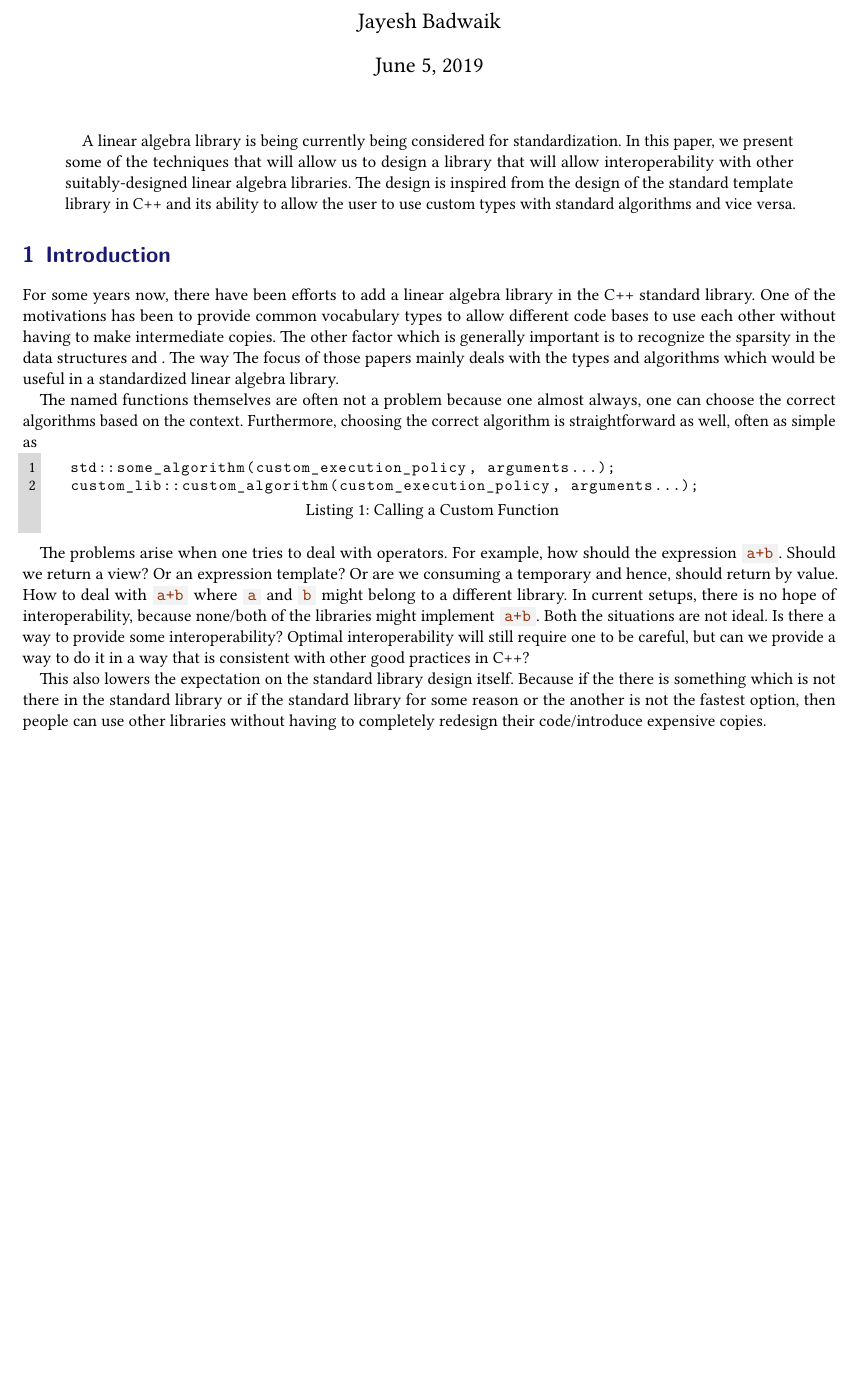
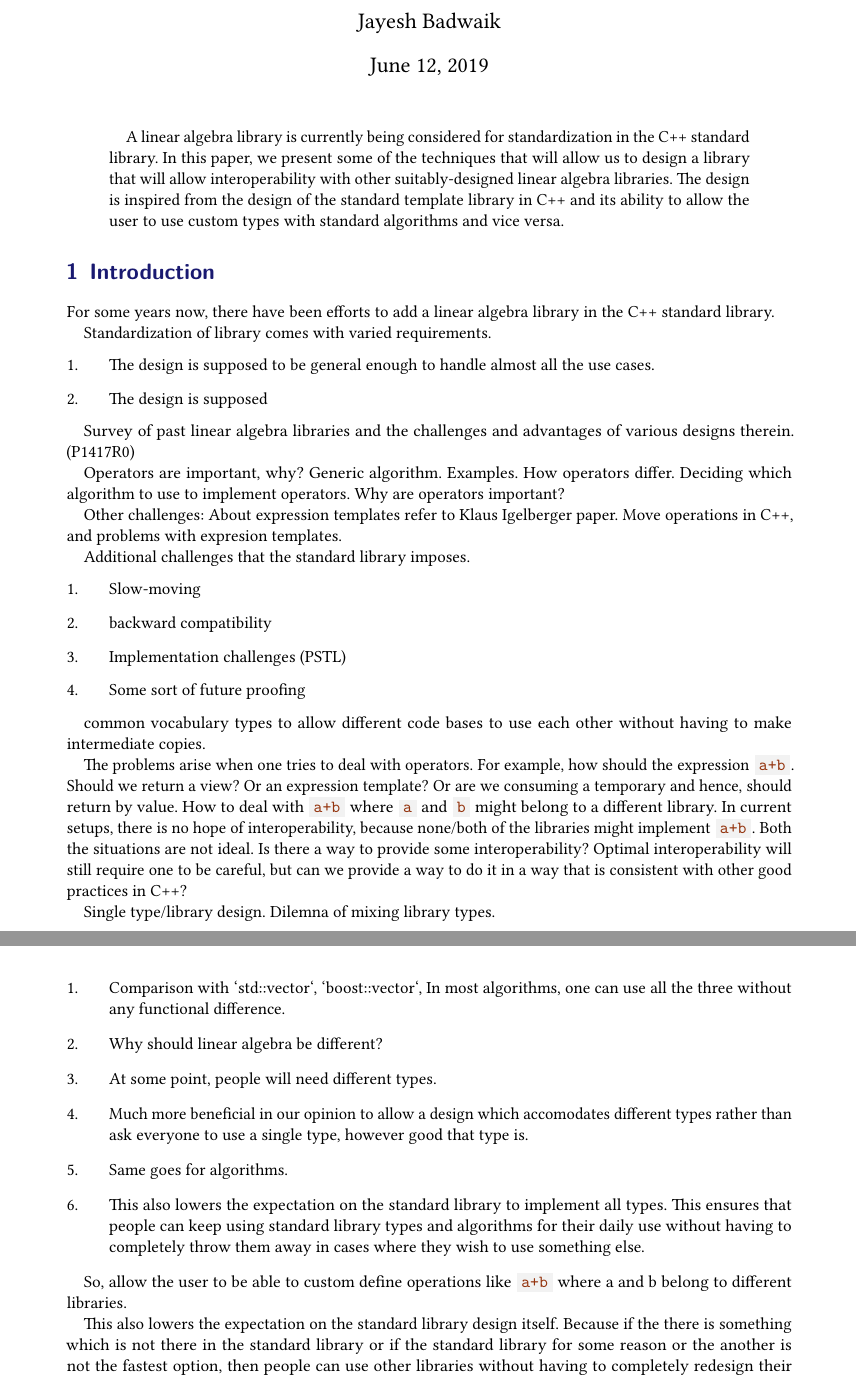
Before and after one commit to jayeshbadwaik/1635-an-stl-like-design-for-linear-algebra-library, a LaTeX document (1635-an-stl-like-design-for-linear-algebra-library.tex): part of page 1 of 4 before the commit and two parts of pages 1 and 2 of 5 after it, the two joined at a grey line, cut so that both start at the same text, the shorter picture padded with empty space. The pictures show the PDF file 1635-an-stl-like-design-for-linear-algebra-library.pdf that the author committed with the source.

Commit message:
+ update

```diff
--- a/1635-an-stl-like-design-for-linear-algebra-library.tex
+++ b/1635-an-stl-like-design-for-linear-algebra-library.tex
@@ -10,4 +10,3 @@
 \begin{document}
 \maketitle[\value{page}]
 \begin{abstract}
-  A linear algebra library is being currently being considered for
@@ -18,0 +14 @@
+  the C++ standard library through \cite{GuyDavidson2019}. Among other things,
@@ -18,0 +19 @@
+  algebra libraries.
@@ -22,20 +35,38 @@
 For some years now, there have been efforts to add a linear algebra library in
-the C++ standard library.  One of the motivations has been to provide
-common vocabulary types to allow different code bases to use each other without
-having to make intermediate copies. The other factor which is generally
-important is to recognize the sparsity in the data structures and . The way
-The focus of those papers mainly
-deals with the types and algorithms which would be useful in a standardized
-linear algebra library.
+the C++ standard library.
+
+Standardization of library comes with varied requirements.
+\begin{enumerate}
+  \item The design is supposed to be general enough to handle almost all the use
+    cases.
+  \item The design is supposed
+\end{enumerate}
+
+Survey of past linear algebra libraries and the challenges and advantages of
+various designs therein. (P1417R0)
+
+Operators are important, why? Generic algorithm. Examples. How operators
+differ.  Deciding which algorithm to use to implement operators. Why are
+operators important?
+
+Other challenges:
+About expression templates refer to Klaus Igelberger paper. Move operations in
+C++, and problems with expresion templates.
 
 
-The named functions themselves are often not a problem because one almost
-always, one can choose the correct algorithms based on the context. Furthermore,
-choosing the correct algorithm is straightforward as well, often as simple as
-\begin{codecpp}{Calling a Custom Function}
-  std::some_algorithm(custom_execution_policy, arguments...);
-  custom_lib::custom_algorithm(custom_execution_policy, arguments...);
-\end{codecpp}
+
+Additional challenges that the standard library imposes.
+\begin{enumerate}
+  \item Slow-moving
+  \item backward compatibility
+  \item Implementation challenges (PSTL)
+  \item Some sort of future proofing
+\end{enumerate}
+
+
+common vocabulary types to allow different code bases to use each other without
+having to make intermediate copies.
+
 
 The problems arise when one tries to deal with operators. For example, how
 should the expression \inlinecode{a+b}. Should we return a view? Or an
@@ -48,6 +79,31 @@ Is there a way to provide some interoperability? Optimal interoperability will
 still require one to be careful, but can we provide a way to do it in a way that
 is consistent with other good practices in C++?
 
+
+Single type/library design. Dilemna of mixing library types.
+\begin{enumerate}
+  \item Comparison with `std::vector`, `boost::vector`,
+    In most algorithms, one can use all the three without any functional
+    difference.
+
+  \item Why should linear algebra be different?
+
+  \item At some point, people will need different types.
+
+  \item Much more beneficial in our opinion to allow a design which accomodates
+    different types rather than ask everyone to use a single type, however good
+    that type is.
+
+  \item Same goes for algorithms.
+
+  \item This also lowers the expectation on the standard library to implement
+    all types. This ensures that people can keep using standard library types
+    and algorithms for their daily use without having to completely throw them
+    away in cases where they wish to use something else.
+\end{enumerate}
+
+So, allow the user to be able to custom define operations like \inlinecode{a+b}
+where a and b belong to different libraries.
 
 This also lowers the expectation on the standard library design itself. Because
 if the there is something which is not there in the standard library or if the
```
Also changed, not shown: 1635-an-stl-like-design-for-linear-algebra-library.pdf, 1635-an-stl-like-design-for-linear-algebra-library.tex (26 more changed lines).
